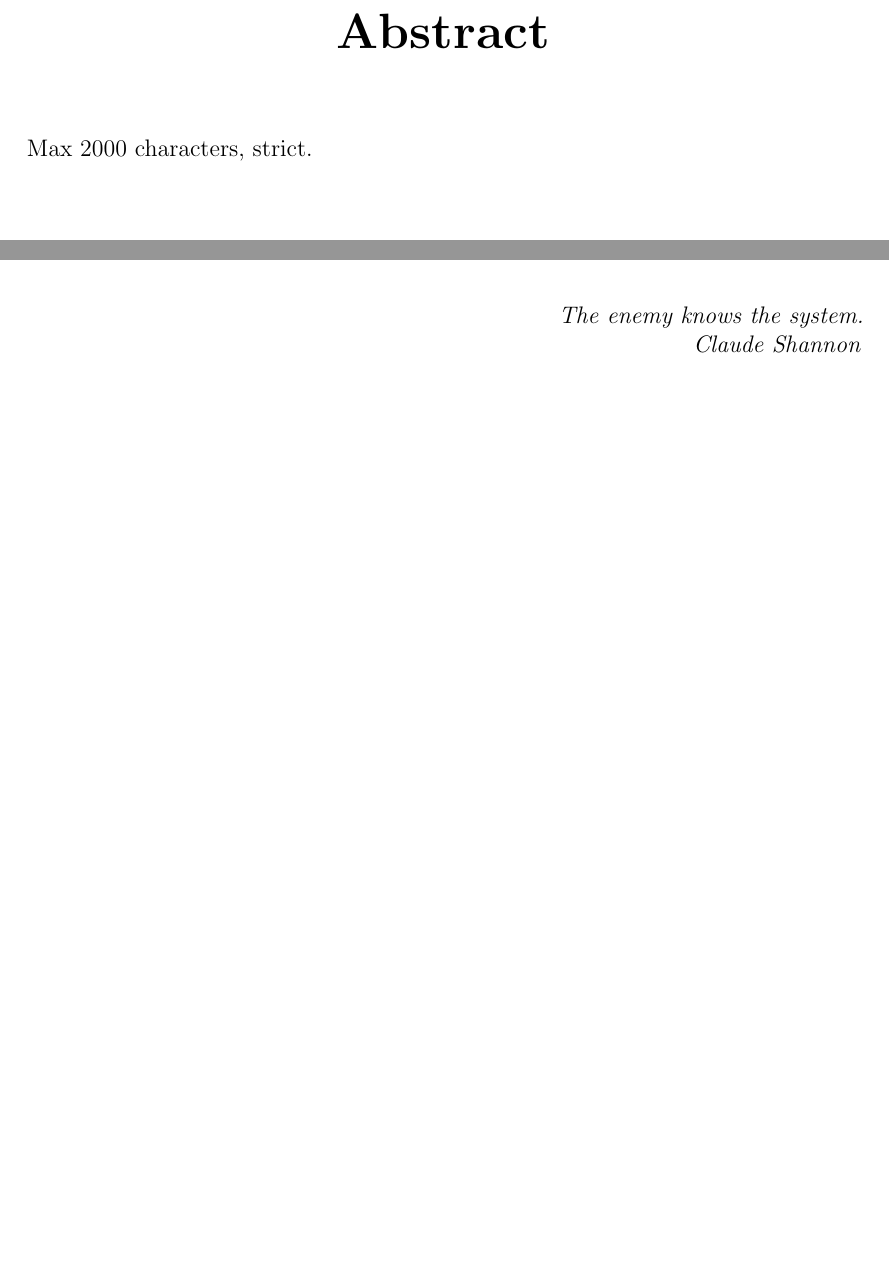
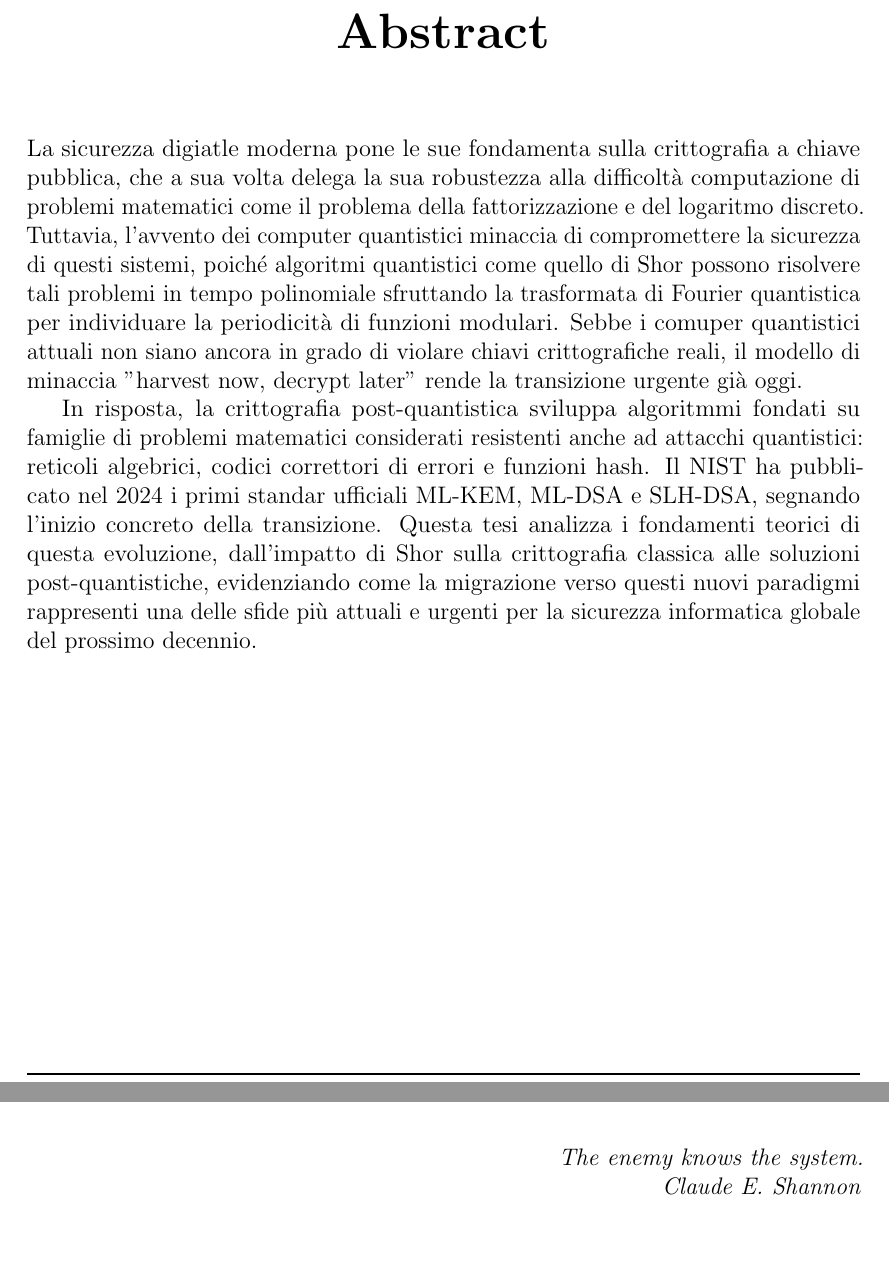
Before and after one commit to OlivieriMichele/quantum-cryptography-thesis, a LaTeX thesis (thesis-main.tex): two parts of pages 3 and 5 of 37, joined at a grey line, cut so that both start at the same text, the shorter picture padded with empty space. Compiled offline with pdfLaTeX.

Commit message:
add abstract

```diff
--- a/thesis-main.tex
+++ b/thesis-main.tex
@@ -8,7 +8,7 @@
 \usepackage{amsmath}
 \usepackage{braket}
 \usepackage{amssymb}
-\usepackage{microtype}
+\usepackage[patch=none]{microtype}
 
 \school{\unibo}
 \programme{Corso di Laurea in Ingegneria e Scienze Informatiche}
@@ -32,11 +32,16 @@
 \frontmatter\frontispiece
 
 \begin{abstract}
-Max 2000 characters, strict.
+La sicurezza digiatle moderna pone le sue fondamenta sulla crittografia a chiave pubblica, che a sua volta delega la sua robustezza alla difficoltà computazione di problemi matematici come il problema della fattorizzazione e del logaritmo discreto.
+Tuttavia, l'avvento dei computer quantistici minaccia di compromettere la sicurezza di questi sistemi, poiché algoritmi quantistici come quello di Shor possono risolvere tali problemi in tempo polinomiale sfruttando la trasformata di Fourier quantistica per individuare la periodicità di funzioni modulari.
+Sebbe i comuper quantistici attuali non siano ancora in grado di violare chiavi crittografiche reali, il modello di minaccia "harvest now, decrypt later" rende la transizione urgente già oggi.
+
+In risposta, la crittografia post-quantistica sviluppa algoritmmi fondati su famiglie di problemi matematici considerati resistenti anche ad attacchi quantistici: reticoli algebrici, codici correttori di errori e funzioni hash. Il NIST ha pubblicato nel 2024 i primi standar ufficiali ML-KEM, ML-DSA e SLH-DSA, segnando l'inizio concreto della transizione.
+Questa tesi analizza i fondamenti teorici di questa evoluzione, dall'impatto di Shor sulla crittografia classica alle soluzioni post-quantistiche, evidenziando come la migrazione verso questi nuovi paradigmi rappresenti una delle sfide più attuali e urgenti per la sicurezza informatica globale del prossimo decennio.
 \end{abstract}
 
 \begin{dedication} % this is optional
-The enemy knows the system. \\ Claude Shannon
+The enemy knows the system. \\ Claude E. Shannon
 \end{dedication}
 
 %----------------------------------------------------------------------------------------
```
Also changed, not shown: capitolo3.tex (+1 -1 lines), thesis-main.pdf, thesis-main.tex (2 more changed lines).
